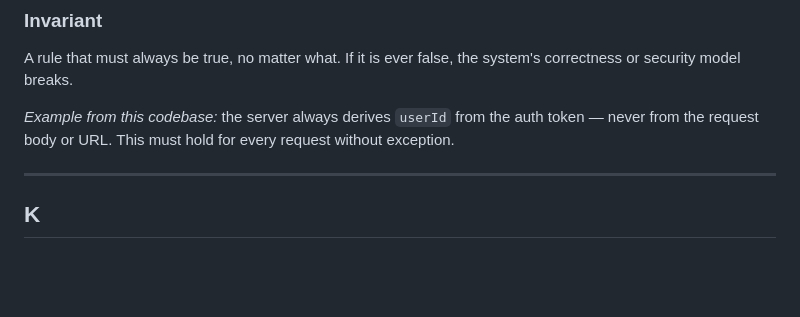
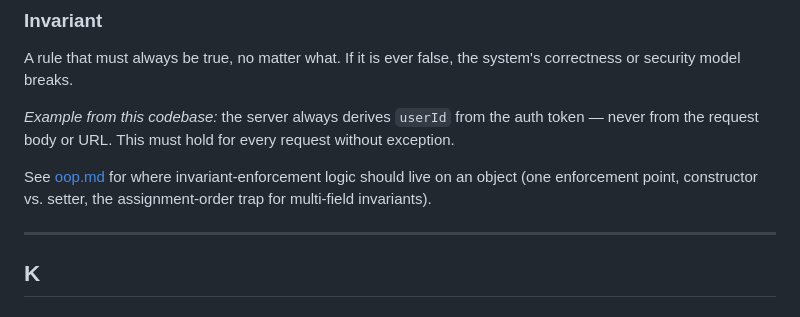
Before and after one commit to michaelkargl/osaHealth, a Markdown page: docs/glossary.md, the part around the change. GitHub-like rendering; blank space fills up the shorter version.

```diff
--- a/docs/glossary.md
+++ b/docs/glossary.md
@@ -304,6 +304,9 @@ A rule that must always be true, no matter what. If it is ever false, the system
 *Example from this codebase:* the server always derives `userId` from the auth token — never from the request body or
 URL. This must hold for every request without exception.
 
+See [oop.md](oop.md#2-object-construction--invariants) for where invariant-enforcement logic should live on an object
+(one enforcement point, constructor vs. setter, the assignment-order trap for multi-field invariants).
+
 ---
 
 ## K
```
Also changed, not shown: docs/oop.md (+116 -0 lines).
